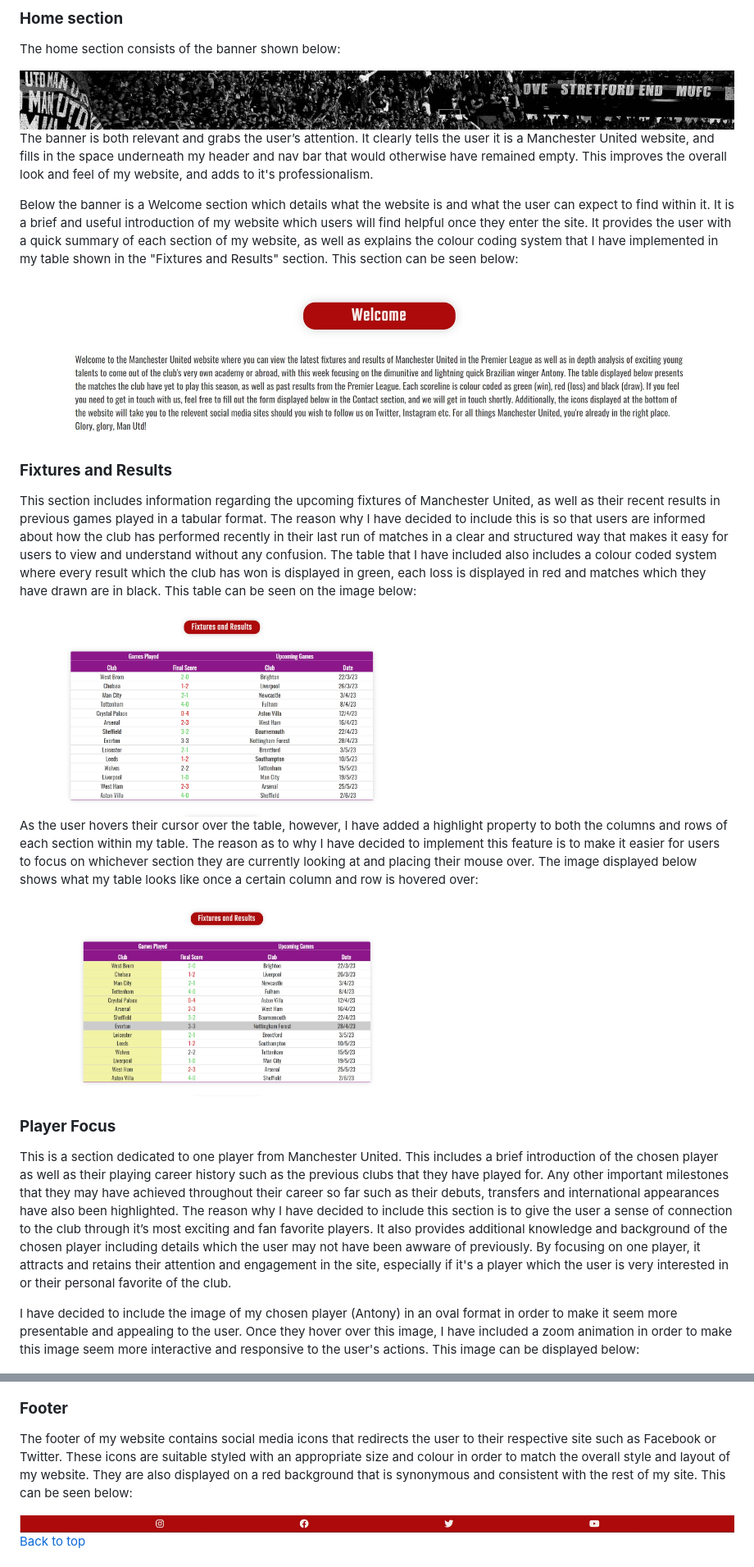
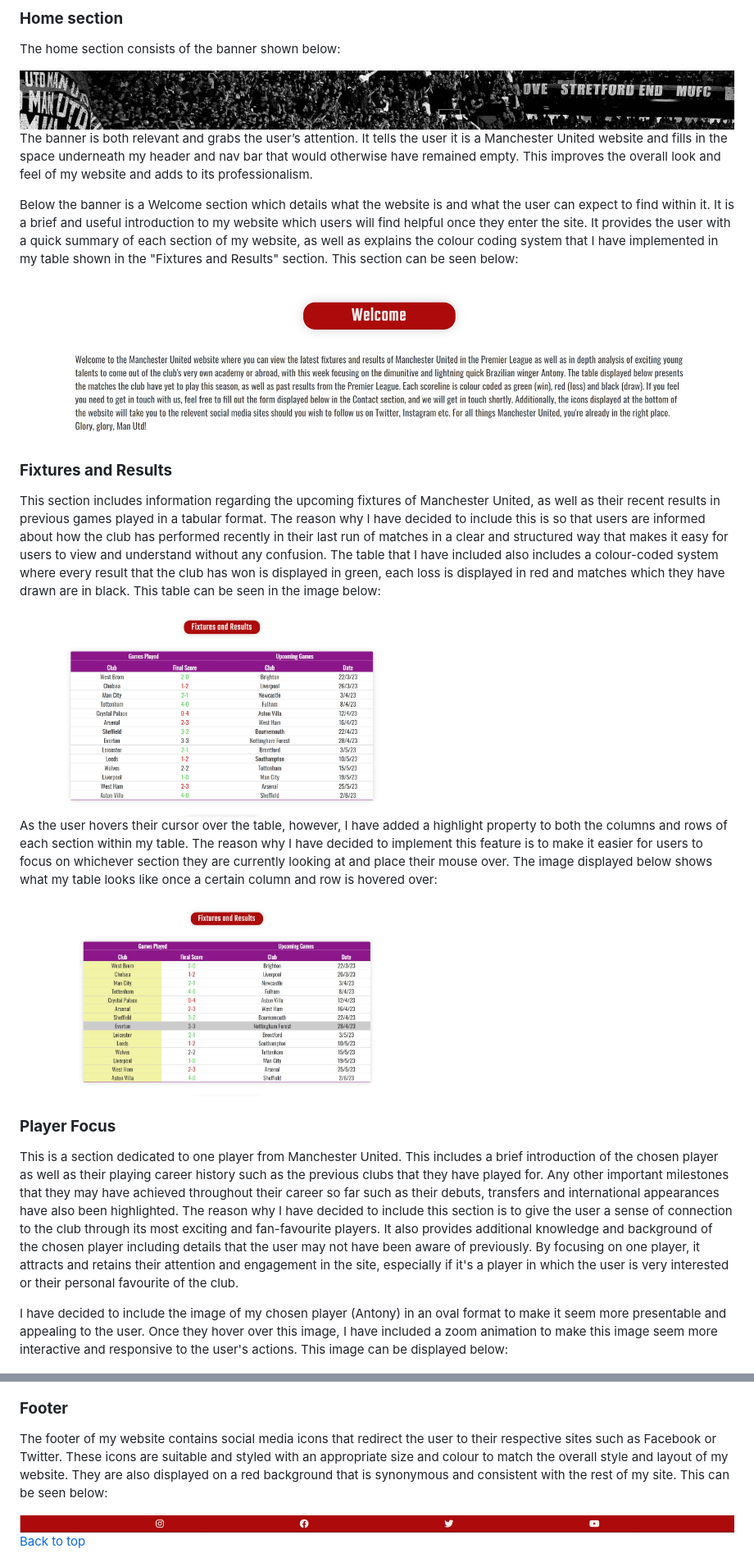
Before and after one commit to Shaf8808/manchester-united, a Markdown page: README.md, 2 parts joined by grey strips. Shown: that part at 82% size. Rendered like a GitHub page.

Commit message:
Spell check sections in readme

```diff
--- a/README.md
+++ b/README.md
@@ -167,27 +167,28 @@ The home section consists of the banner shown below:
 
 <img src="./docs/images/hero-banner.jpg" height='95'>
 
-The banner is both relevant and grabs the user’s attention. It clearly tells the user it is a Manchester United website, and fills in the space underneath my header and nav bar that would otherwise have remained empty. This improves the overall look and feel of my website, and adds to it's professionalism.
+The banner is both relevant and grabs the user’s attention. It tells the user it is a Manchester United website and fills in the space underneath my header and nav bar that would otherwise have remained empty. This improves the overall look and feel of my website and adds to its professionalism.
 
-Below the banner is a Welcome section which details what the website is and what the user can expect to find within it. It is a brief and useful introduction of my website which users will find helpful once they enter the site. It provides the user with a quick summary of each section of my website, as well as explains the colour coding system that I have implemented in my table shown in the "Fixtures and Results" section. This section can be seen below:
+Below the banner is a Welcome section which details what the website is and what the user can expect to find within it. It is a brief and useful introduction to my website which users will find helpful once they enter the site. It provides the user with a quick summary of each section of my website, as well as explains the colour coding system that I have implemented in my table shown in the "Fixtures and Results" section. This section can be seen below:
+
 
 <img src="./docs/images/welcome-section.jpg">
 
 ### **Fixtures and Results**
-This section includes information regarding the upcoming fixtures of Manchester United, as well as their recent results in previous games played in a tabular format. The reason why I have decided to include this is so that users are informed about how the club has performed recently in their last run of matches in a clear and structured way that makes it easy for users to view and understand without any confusion. The table that I have included also includes a colour coded system where every result which the club has won is displayed in green, each loss is displayed in red and matches which they have drawn are in black. This table can be seen on the image below:
+This section includes information regarding the upcoming fixtures of Manchester United, as well as their recent results in previous games played in a tabular format. The reason why I have decided to include this is so that users are informed about how the club has performed recently in their last run of matches in a clear and structured way that makes it easy for users to view and understand without any confusion. The table that I have included also includes a colour-coded system where every result that the club has won is displayed in green, each loss is displayed in red and matches which they have drawn are in black. This table can be seen in the image below:
 
 <img src="./docs/images/fixtures-table.jpg" width='500' height='300'>
 
-As the user hovers their cursor over the table, however, I have added a highlight property to both the columns and rows of each section within my table. The reason as to why I have decided to implement this feature is to make it easier for users to focus on whichever section they are currently looking at and placing their mouse over. The image displayed below shows what my table looks like once a certain column and row is hovered over:
+As the user hovers their cursor over the table, however, I have added a highlight property to both the columns and rows of each section within my table. The reason why I have decided to implement this feature is to make it easier for users to focus on whichever section they are currently looking at and place their mouse over. The image displayed below shows what my table looks like once a certain column and row is hovered over:
 
 <img src="./docs/images/fixtures-table-hover.jpg" width='500' height='300'>
 
 
 
 ### **Player Focus**
-This is a section dedicated to one player from Manchester United. This includes a brief introduction of the chosen player as well as their playing career history such as the previous clubs that they have played for. Any other important milestones that they may have achieved throughout their career so far such as their debuts, transfers and international appearances have also been highlighted. The reason why I have decided to include this section is to give the user a sense of connection to the club through it’s most exciting and fan favorite players. It also provides additional knowledge and background of the chosen player including details which the user may not have been awware of previously. By focusing on one player, it attracts and retains their attention and engagement in the site, especially if it's a player which the user is very interested in or their personal favorite of the club.
+This is a section dedicated to one player from Manchester United. This includes a brief introduction of the chosen player as well as their playing career history such as the previous clubs that they have played for. Any other important milestones that they may have achieved throughout their career so far such as their debuts, transfers and international appearances have also been highlighted. The reason why I have decided to include this section is to give the user a sense of connection to the club through its most exciting and fan-favourite players. It also provides additional knowledge and background of the chosen player including details that the user may not have been aware of previously. By focusing on one player, it attracts and retains their attention and engagement in the site, especially if it's a player in which the user is very interested or their personal favourite of the club.
 
-I have decided to include the image of my chosen player (Antony) in an oval format in order to make it seem more presentable and appealing to the user. Once they hover over this image, I have included a zoom animation in order to make this image seem more interactive and responsive to the user's actions. This image can be displayed below:
+I have decided to include the image of my chosen player (Antony) in an oval format to make it seem more presentable and appealing to the user. Once they hover over this image, I have included a zoom animation to make this image seem more interactive and responsive to the user's actions. This image can be displayed below:
 
 <img src="./docs/images/player-focus.jpg" width='500' height='300'>
 
@@ -203,7 +204,7 @@ Once the user has successfully entered all of their correct details and click th
 
 
 ### **Footer**
-The footer of my website contains social media icons that redirects the user to their respective site such as Facebook or Twitter. These icons are suitable styled with an appropriate size and colour in order to match the overall style and layout of my website. They are also displayed on a red background that is synonymous and consistent with the rest of my site. This can be seen below:
+The footer of my website contains social media icons that redirect the user to their respective sites such as Facebook or Twitter. These icons are suitable and styled with an appropriate size and colour to match the overall style and layout of my website. They are also displayed on a red background that is synonymous and consistent with the rest of my site. This can be seen below:
 
 <img src="./docs/images/social-media-icons.jpg" height='30'>
 
```
Also changed, not shown: other parts of README.md (+2 -2 lines).
